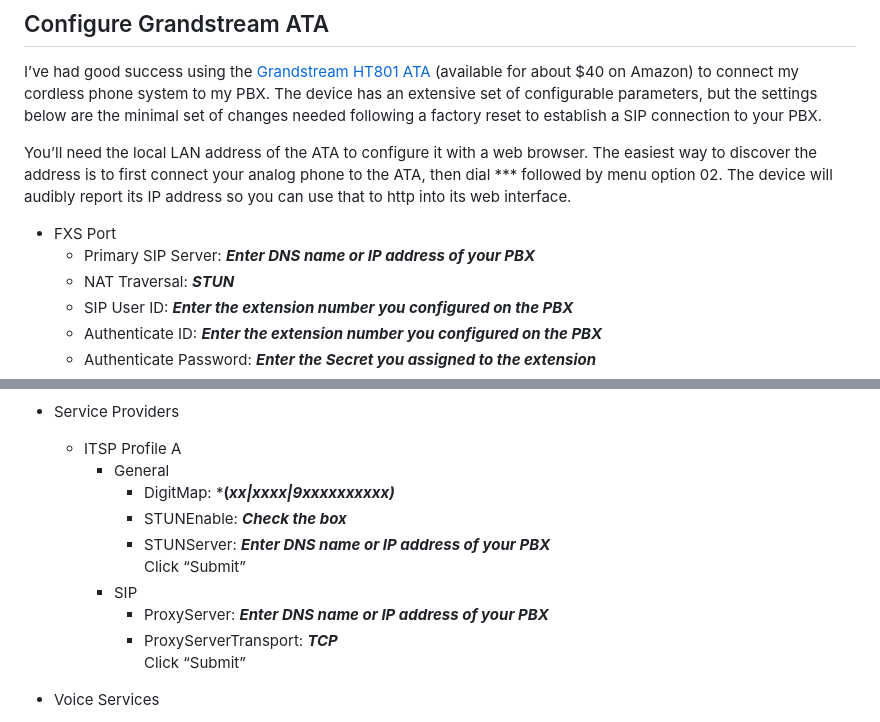
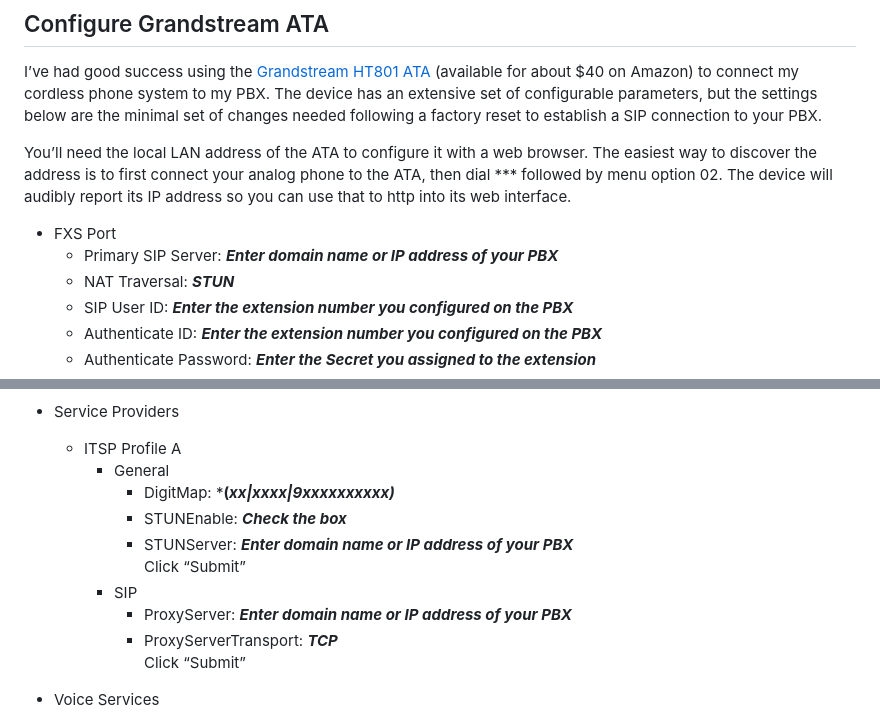
Before and after one commit to glmck13/PBX-My-Home, a Markdown page: Clients.md, 2 parts joined by grey strips. Drawn GitHub-style.

```diff
--- a/Clients.md
+++ b/Clients.md
@@ -4,7 +4,7 @@ I’ve had good success using the [Grandstream HT801 ATA](https://www.amazon.com
 You’ll need the local LAN address of the ATA to configure it with a web browser.  The easiest way to discover the address is to first connect your analog phone to the ATA, then dial *** followed by menu option 02.  The device will audibly report its IP address so you can use that to http into its web interface.
 
 + FXS Port
-  + Primary SIP Server: ***Enter DNS name or IP address of your PBX***
+  + Primary SIP Server: ***Enter domain name or IP address of your PBX***
   + NAT Traversal: ***STUN***
   + SIP User ID: ***Enter the extension number you configured on the PBX***
   + Authenticate ID: ***Enter the extension number you configured on the PBX***
@@ -33,10 +33,10 @@ Just as with the Grandstream, you first need to connect an analog phone to the O
     + General
       + DigitMap: ***(*xx|xxxx|9xxxxxxxxxx)***
       + STUNEnable: ***Check the box***
-      + STUNServer: ***Enter DNS name or IP address of your PBX***
+      + STUNServer: ***Enter domain name or IP address of your PBX***
       Click “Submit”
     + SIP
-      + ProxyServer: ***Enter DNS name or IP address of your PBX***
+      + ProxyServer: ***Enter domain name or IP address of your PBX***
       + ProxyServerTransport: ***TCP***
       Click “Submit”
 
```
